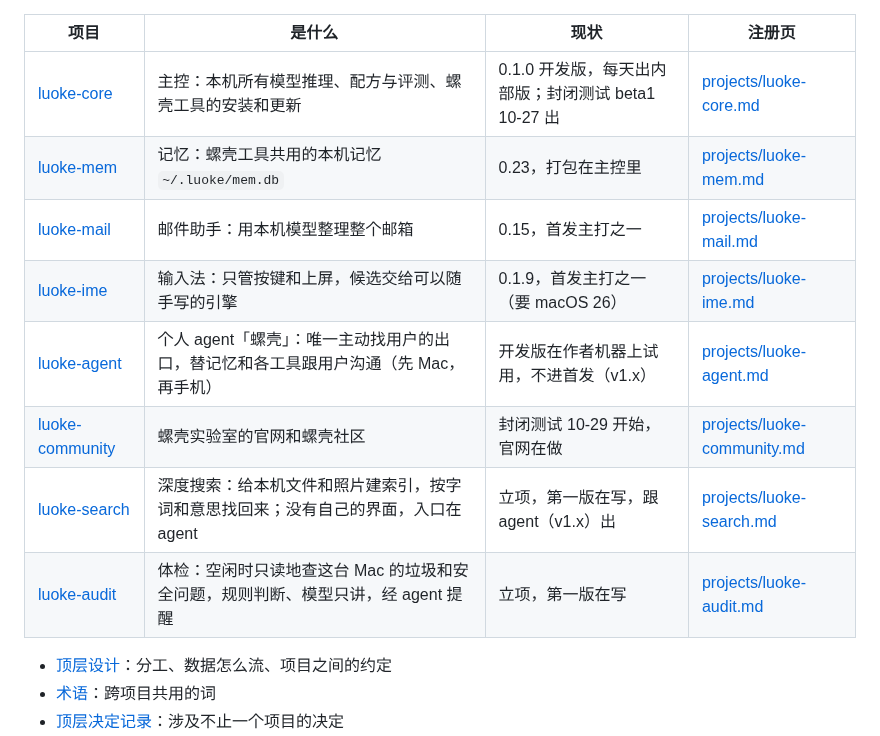
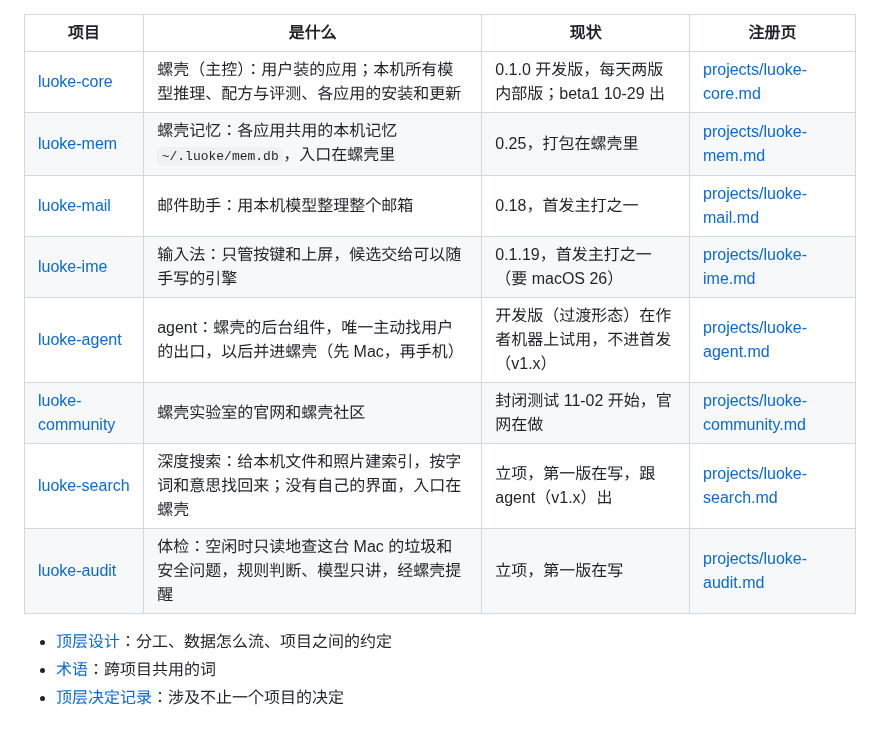
Before and after one commit to Keith-CY/luoke, a Markdown page: README.md, the part around the change. GitHub-like rendering.

Commit message:
CONTEXT: how products are named publicly (螺壳, 螺壳记忆, agent as a component); README rows updated
Co-Authored-By: Claude Opus 5.5 <noreply@anthropic.com>

```diff
--- a/README.md
+++ b/README.md
@@ -18,14 +18,14 @@ git submodule foreach 'git switch main && git pull'
 
 | 项目 | 是什么 | 现状 | 注册页 |
 |---|---|---|---|
-| [luoke-core](luoke-core) | 主控：本机所有模型推理、配方与评测、螺壳工具的安装和更新 | 0.1.0 开发版，每天出内部版；封闭测试 beta1 10-27 出 | [projects/luoke-core.md](projects/luoke-core.md) |
-| [luoke-mem](luoke-mem) | 记忆：螺壳工具共用的本机记忆 `~/.luoke/mem.db` | 0.23，打包在主控里 | [projects/luoke-mem.md](projects/luoke-mem.md) |
-| [luoke-mail](luoke-mail) | 邮件助手：用本机模型整理整个邮箱 | 0.15，首发主打之一 | [projects/luoke-mail.md](projects/luoke-mail.md) |
-| [luoke-ime](luoke-ime) | 输入法：只管按键和上屏，候选交给可以随手写的引擎 | 0.1.9，首发主打之一（要 macOS 26） | [projects/luoke-ime.md](projects/luoke-ime.md) |
-| [luoke-agent](luoke-agent) | 个人 agent「螺壳」：唯一主动找用户的出口，替记忆和各工具跟用户沟通（先 Mac，再手机） | 开发版在作者机器上试用，不进首发（v1.x） | [projects/luoke-agent.md](projects/luoke-agent.md) |
-| [luoke-community](luoke-community) | 螺壳实验室的官网和螺壳社区 | 封闭测试 10-29 开始，官网在做 | [projects/luoke-community.md](projects/luoke-community.md) |
-| [luoke-search](luoke-search) | 深度搜索：给本机文件和照片建索引，按字词和意思找回来；没有自己的界面，入口在 agent | 立项，第一版在写，跟 agent（v1.x）出 | [projects/luoke-search.md](projects/luoke-search.md) |
-| [luoke-audit](luoke-audit) | 体检：空闲时只读地查这台 Mac 的垃圾和安全问题，规则判断、模型只讲，经 agent 提醒 | 立项，第一版在写 | [projects/luoke-audit.md](projects/luoke-audit.md) |
+| [luoke-core](luoke-core) | 螺壳（主控）：用户装的应用；本机所有模型推理、配方与评测、各应用的安装和更新 | 0.1.0 开发版，每天两版内部版；beta1 10-29 出 | [projects/luoke-core.md](projects/luoke-core.md) |
+| [luoke-mem](luoke-mem) | 螺壳记忆：各应用共用的本机记忆 `~/.luoke/mem.db`，入口在螺壳里 | 0.25，打包在螺壳里 | [projects/luoke-mem.md](projects/luoke-mem.md) |
+| [luoke-mail](luoke-mail) | 邮件助手：用本机模型整理整个邮箱 | 0.18，首发主打之一 | [projects/luoke-mail.md](projects/luoke-mail.md) |
+| [luoke-ime](luoke-ime) | 输入法：只管按键和上屏，候选交给可以随手写的引擎 | 0.1.19，首发主打之一（要 macOS 26） | [projects/luoke-ime.md](projects/luoke-ime.md) |
+| [luoke-agent](luoke-agent) | agent：螺壳的后台组件，唯一主动找用户的出口，以后并进螺壳（先 Mac，再手机） | 开发版（过渡形态）在作者机器上试用，不进首发（v1.x） | [projects/luoke-agent.md](projects/luoke-agent.md) |
+| [luoke-community](luoke-community) | 螺壳实验室的官网和螺壳社区 | 封闭测试 11-02 开始，官网在做 | [projects/luoke-community.md](projects/luoke-community.md) |
+| [luoke-search](luoke-search) | 深度搜索：给本机文件和照片建索引，按字词和意思找回来；没有自己的界面，入口在螺壳 | 立项，第一版在写，跟 agent（v1.x）出 | [projects/luoke-search.md](projects/luoke-search.md) |
+| [luoke-audit](luoke-audit) | 体检：空闲时只读地查这台 Mac 的垃圾和安全问题，规则判断、模型只讲，经螺壳提醒 | 立项，第一版在写 | [projects/luoke-audit.md](projects/luoke-audit.md) |
 
 - [顶层设计](ARCHITECTURE.md)：分工、数据怎么流、项目之间的约定
 - [术语](CONTEXT.md)：跨项目共用的词
```
Also changed, not shown: CONTEXT.md (+10 -0 lines).
